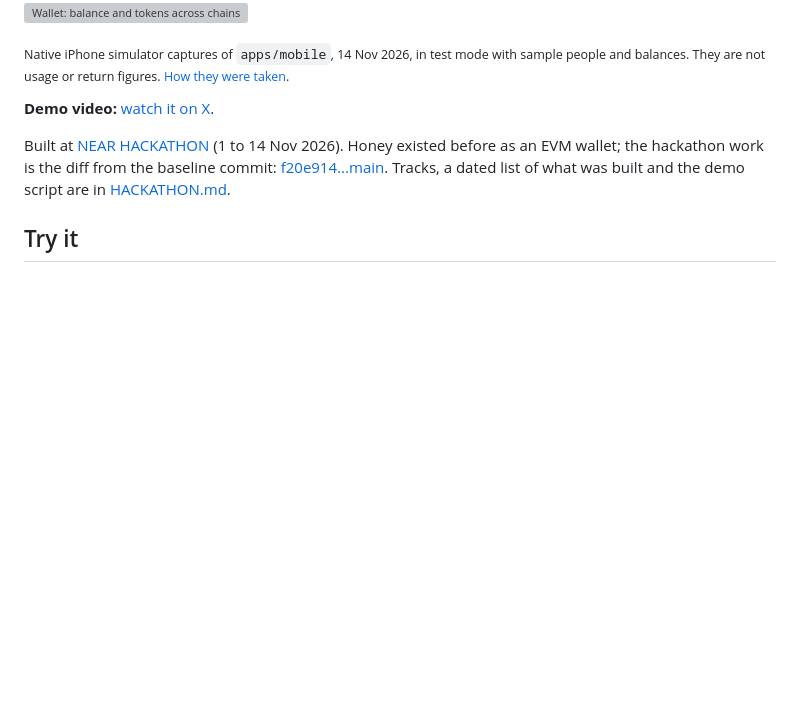
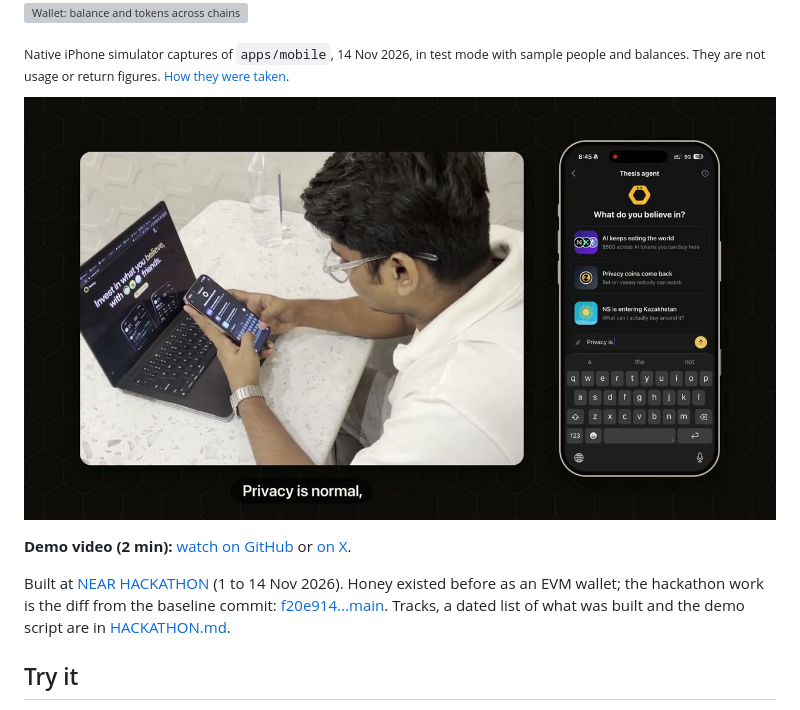
Before and after one commit to honey-wallet/honey-wallet, a Markdown page: README.md, the part around the change. Drawn GitHub-style; pictures changed too: docs/demo/poster.jpg (added); blank space fills up the shorter version; grey boxes are pictures that could not be loaded.

Commit message:
docs: the README shows the demo video's poster, linked to the video on the demo-video branch

```diff
--- a/README.md
+++ b/README.md
@@ -31,7 +31,9 @@ tokens), share it, let friends copy it, or buy one together from a shared treasu
 sample people and balances. They are not usage or return figures.
 [How they were taken](apps/web/public/screens/current/SOURCES.md).</sub>
 
-**Demo video:** [watch it on X](https://x.com/0xabhii/status/2121714135209820197).
+[![Honey demo video, 2 minutes: play](docs/demo/poster.jpg)](https://github.com/honey-wallet/honey-wallet/blob/demo-video/honey-demo.mp4)
+
+**Demo video (2 min):** [watch on GitHub](https://github.com/honey-wallet/honey-wallet/blob/demo-video/honey-demo.mp4) or [on X](https://x.com/0xabhii/status/2121714135209820197).
 
 Built at [NEAR HACKATHON](https://nearhackathon.com/) (1 to 14 Nov 2026). Honey existed
 before as an EVM wallet; the hackathon work is the diff from the baseline commit:
```
